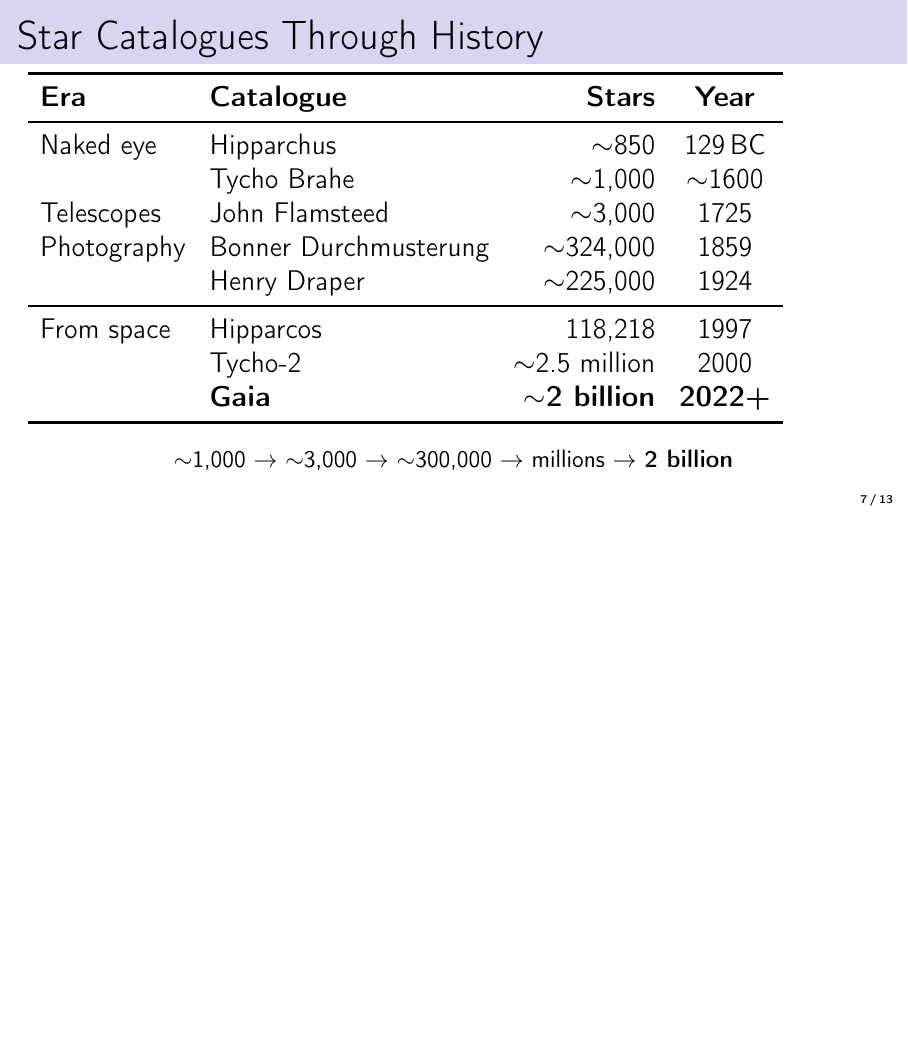
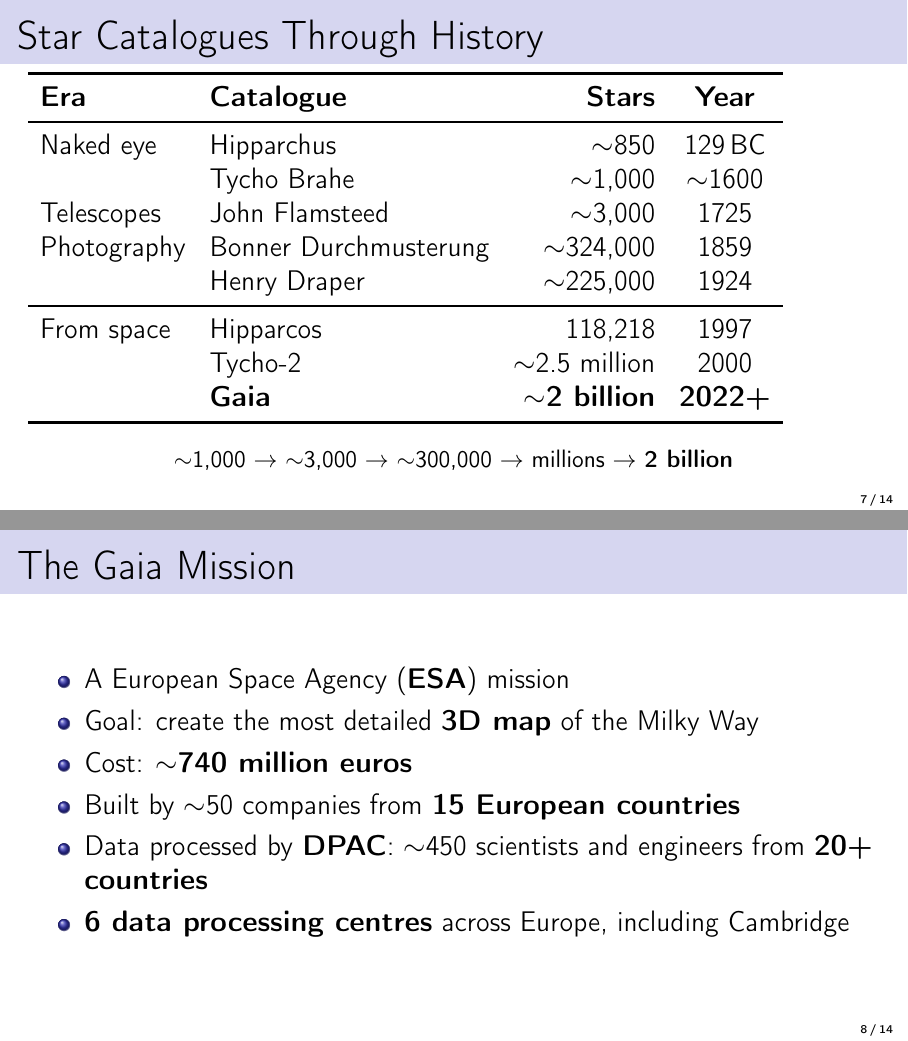
Before and after one commit to MichaelNedzelsky/Gaia_presentation_20260322, LaTeX slides (presentation.tex): page 7 of 13 before the commit and pages 7 and 8 of 14 after it, the two joined at a grey line, the shorter picture padded with empty space. Compiled offline with pdfLaTeX.

Commit message:
Add Gaia mission overview slide, simplify pointing directions
- New slide with mission stats: 740M euros, 50 companies, 15 countries,
  DPAC with 450 people from 20+ countries, 6 processing centres
- Remove specific directions from "Where Are We" slide (better spoken
  live using Sky Map app)
- Update script with mission intro and personal connection to Cambridge

```diff
--- a/presentation.tex
+++ b/presentation.tex
@@ -177,6 +177,20 @@
 \end{frame}
 
 % ============================================================
+\begin{frame}{The Gaia Mission}
+
+\begin{itemize}\setlength{\itemsep}{4pt}
+    \item A European Space Agency (\textbf{ESA}) mission
+    \item Goal: create the most detailed \textbf{3D map} of the Milky Way
+    \item Cost: $\sim$\textbf{740 million euros}
+    \item Built by $\sim$50 companies from \textbf{15 European countries}
+    \item Data processed by \textbf{DPAC}: $\sim$450 scientists and engineers from \textbf{20+ countries}
+    \item \textbf{6 data processing centres} across Europe, including Cambridge
+\end{itemize}
+
+\end{frame}
+
+% ============================================================
 \begin{frame}{What Is Gaia?}
 
 \begin{columns}
```
Also changed, not shown: script.tex (+7 -1 lines).
